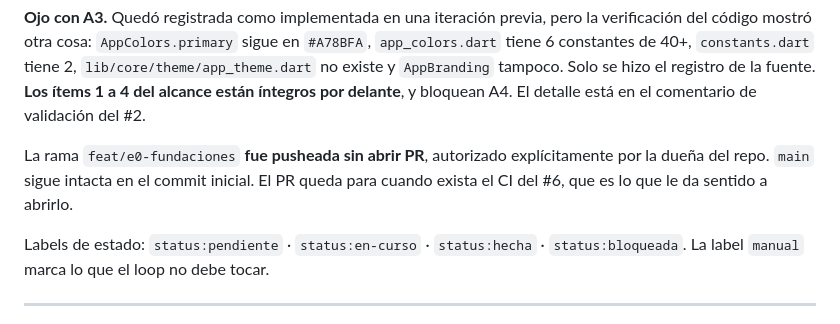
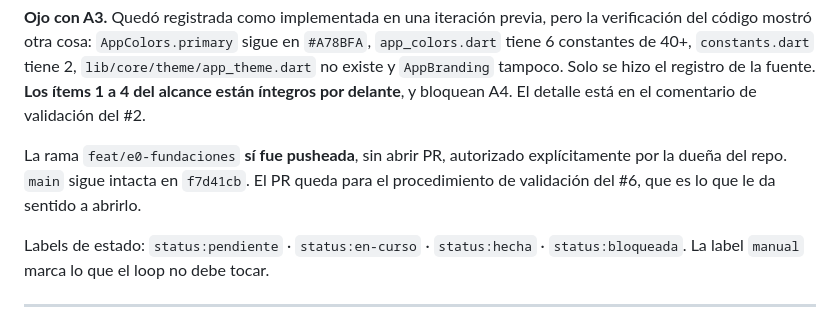
Before and after one commit to NataliaDuran2001/mentorship-platform-tech, a Markdown page: docs/HANDOFF-E0-BLOQUE-A.md, the part around the change. Rendered like a GitHub page.

Commit message:
docs: corregir el estado del push en el espejo del tablero
La rama si fue pusheada. La linea anterior la daba por local basandose en
un git ls-remote corrido antes del push.

Co-Authored-By: Claude Opus 5 (1M context) <noreply@anthropic.com>

```diff
--- a/docs/HANDOFF-E0-BLOQUE-A.md
+++ b/docs/HANDOFF-E0-BLOQUE-A.md
@@ -125,7 +125,7 @@ Estado al momento de escribir este documento. **No es autoritativo**: la verdad
 
 **Ojo con A3.** Quedó registrada como implementada en una iteración previa, pero la verificación del código mostró otra cosa: `AppColors.primary` sigue en `#A78BFA`, `app_colors.dart` tiene 6 constantes de 40+, `constants.dart` tiene 2, `lib/core/theme/app_theme.dart` no existe y `AppBranding` tampoco. Solo se hizo el registro de la fuente. **Los ítems 1 a 4 del alcance están íntegros por delante**, y bloquean A4. El detalle está en el comentario de validación del #2.
 
-La rama `feat/e0-fundaciones` **fue pusheada sin abrir PR**, autorizado explícitamente por la dueña del repo. `main` sigue intacta en el commit inicial. El PR queda para cuando exista el CI del #6, que es lo que le da sentido a abrirlo.
+La rama `feat/e0-fundaciones` **sí fue pusheada**, sin abrir PR, autorizado explícitamente por la dueña del repo. `main` sigue intacta en `f7d41cb`. El PR queda para el procedimiento de validación del #6, que es lo que le da sentido a abrirlo.
 
 Labels de estado: `status:pendiente` · `status:en-curso` · `status:hecha` · `status:bloqueada`. La label `manual` marca lo que el loop no debe tocar.
 
```
